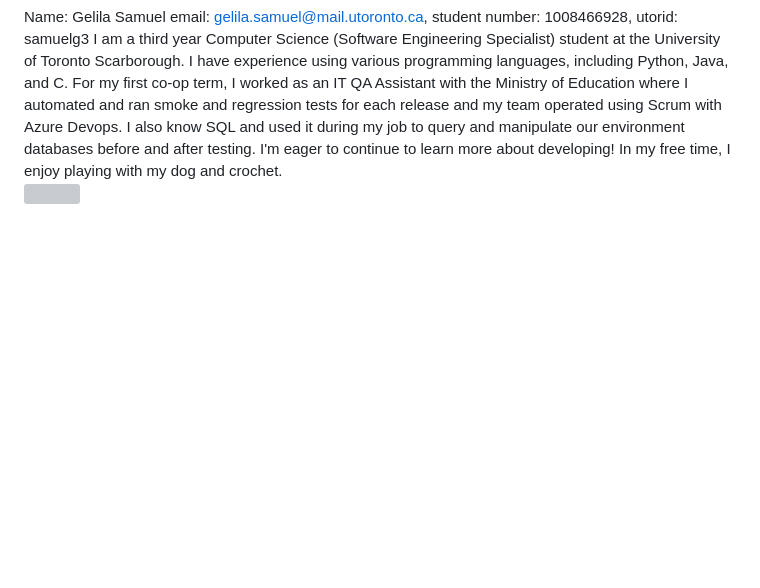
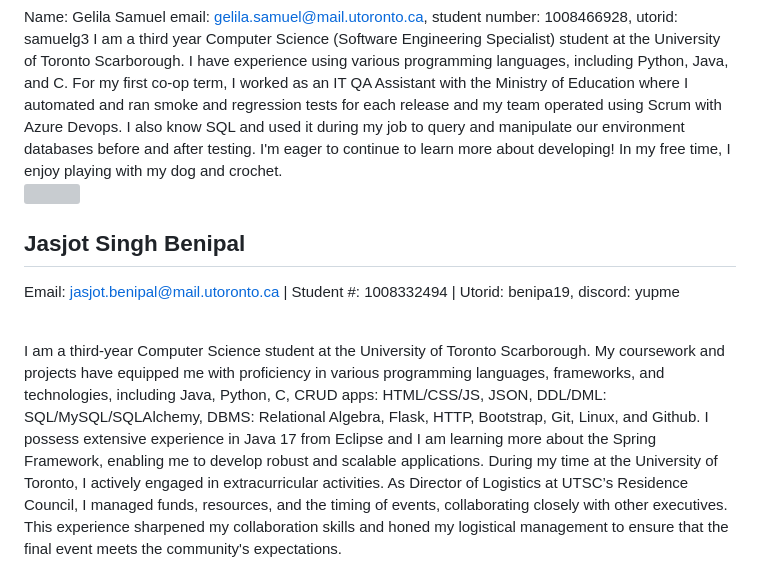
Before and after one commit to theLittleBigZ/C01-Group9-Project, a Markdown page: Deliverable 1/Team info.md, the part around the change. Rendered like a GitHub page; blank space fills up the shorter version; grey boxes are pictures that could not be loaded.

```diff
--- a/Deliverable 1/Team info.md
+++ b/Deliverable 1/Team info.md
@@ -30,3 +30,12 @@ Name: Henie Patel, Email: henie.patel@mail.utoronto.ca, Student Number: 10082274
 <br/> Name: Gelila Samuel email: gelila.samuel@mail.utoronto.ca, student number: 1008466928, utorid: samuelg3
 I am a third year Computer Science (Software Engineering Specialist) student at the University of Toronto Scarborough. I have experience using various programming languages, including Python, Java, and C. For my first co-op term, I worked as an IT QA Assistant with the Ministry of Education where I automated and ran smoke and regression tests for each release and my team operated using Scrum with Azure Devops. I also know SQL and used it during my job to query and manipulate our environment databases before and after testing. I'm eager to continue to learn more about developing! In my free time, I enjoy playing with my dog and crochet.
 <br /> <img src=https://github.com/theLittleBigZ/C01-Group9-Project/assets/59943669/5f57db33-8377-4b98-8eb3-0e96c427b8d5 width="250">
+
+
+## Jasjot Singh Benipal
+
+Email: jasjot.benipal@mail.utoronto.ca | Student #: 1008332494 | Utorid: benipa19, discord: yupme
+
+<br />
+
+I am a third-year Computer Science student at the University of Toronto Scarborough. My coursework and projects have equipped me with proficiency in various programming languages, frameworks, and technologies, including Java, Python, C, CRUD apps: HTML/CSS/JS, JSON, DDL/DML: SQL/MySQL/SQLAlchemy, DBMS: Relational Algebra, Flask, HTTP, Bootstrap, Git, Linux, and Github.  I possess extensive experience in Java 17 from Eclipse and I am learning more about the Spring Framework, enabling me to develop robust and scalable applications. During my time at the University of Toronto, I actively engaged in extracurricular activities. As Director of Logistics at UTSC’s Residence Council, I managed funds, resources, and the timing of events, collaborating closely with other executives. This experience sharpened my collaboration skills and honed my logistical management to ensure that the final event meets the community's expectations.
```
Also changed, not shown: Deliverable 1/Agreement.md (+2 -0 lines).
